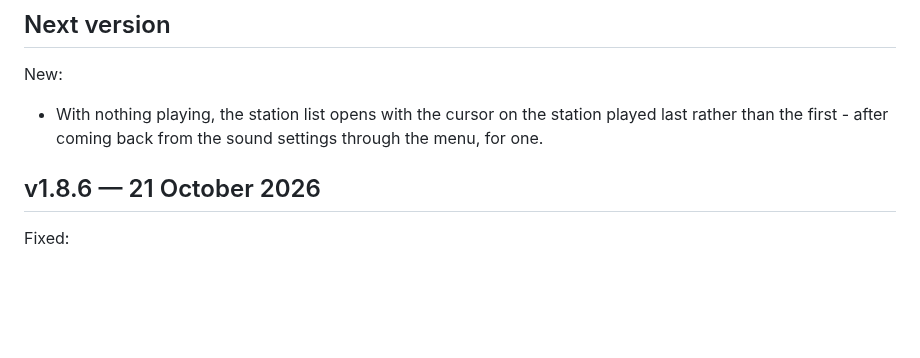
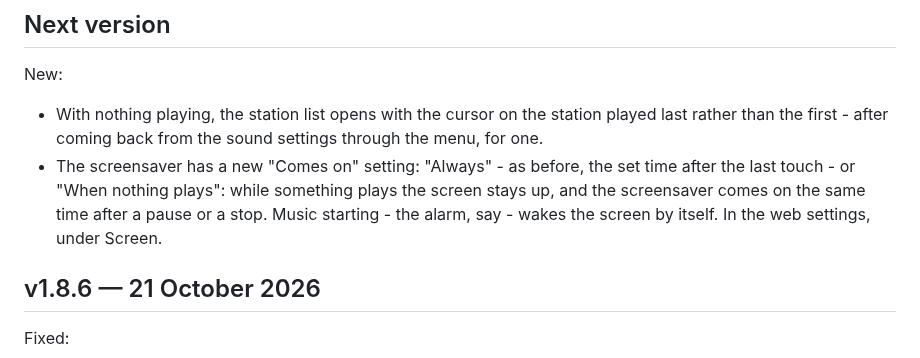
Before and after one commit to jmper-ha/jradio, a Markdown page: doc/changelog.en.md, the part around the change. Rendered like a GitHub page; blank space fills up the shorter version.

```diff
--- a/doc/changelog.en.md
+++ b/doc/changelog.en.md
@@ -12,6 +12,11 @@ New:
 - With nothing playing, the station list opens with the cursor on the
   station played last rather than the first - after coming back from the
   sound settings through the menu, for one.
+- The screensaver has a new "Comes on" setting: "Always" - as before, the
+  set time after the last touch - or "When nothing plays": while something
+  plays the screen stays up, and the screensaver comes on the same time
+  after a pause or a stop. Music starting - the alarm, say - wakes the
+  screen by itself. In the web settings, under Screen.
 
 ## v1.8.6 — 21 October 2026
 
```
Also changed, not shown: doc/changelog.md (+5 -0 lines).
